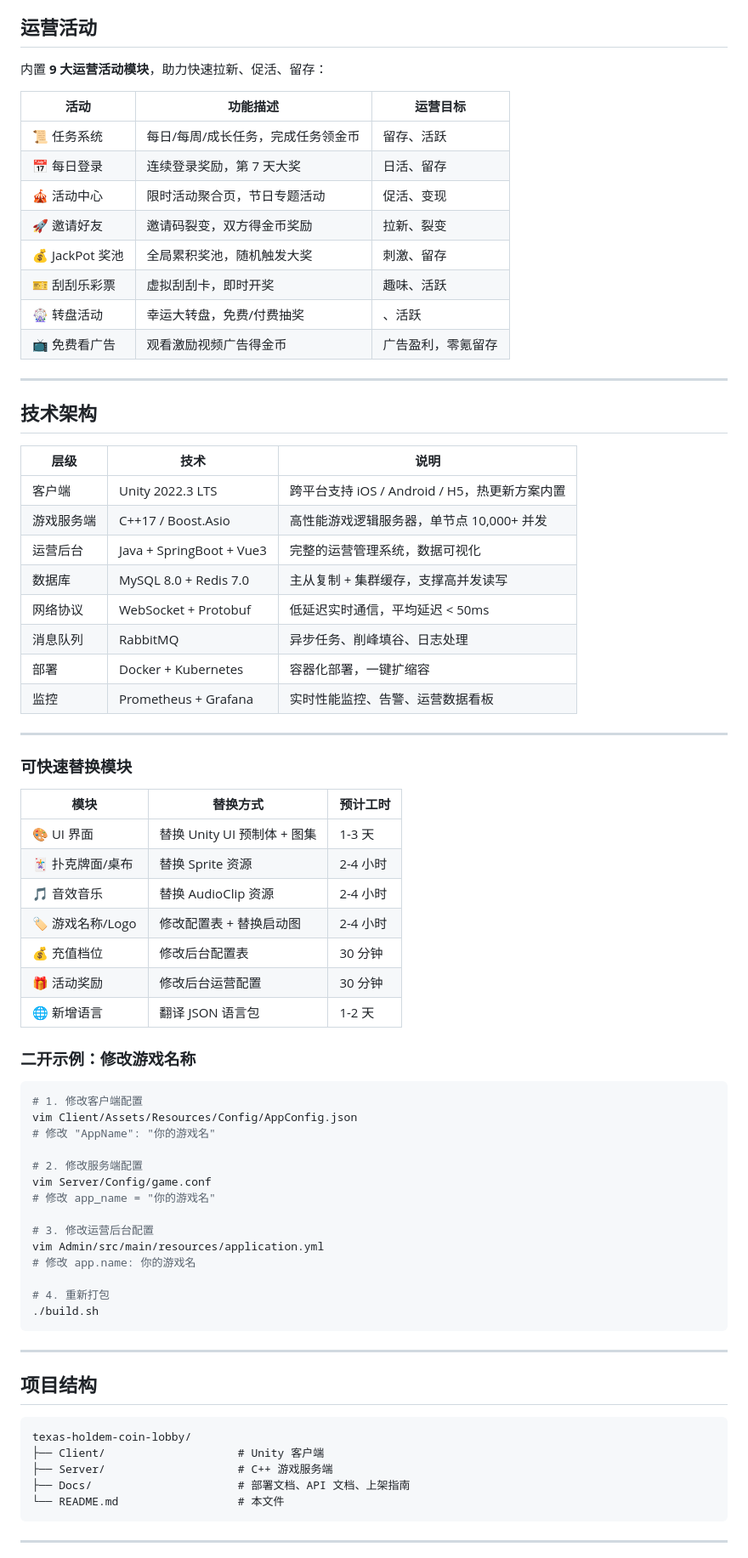
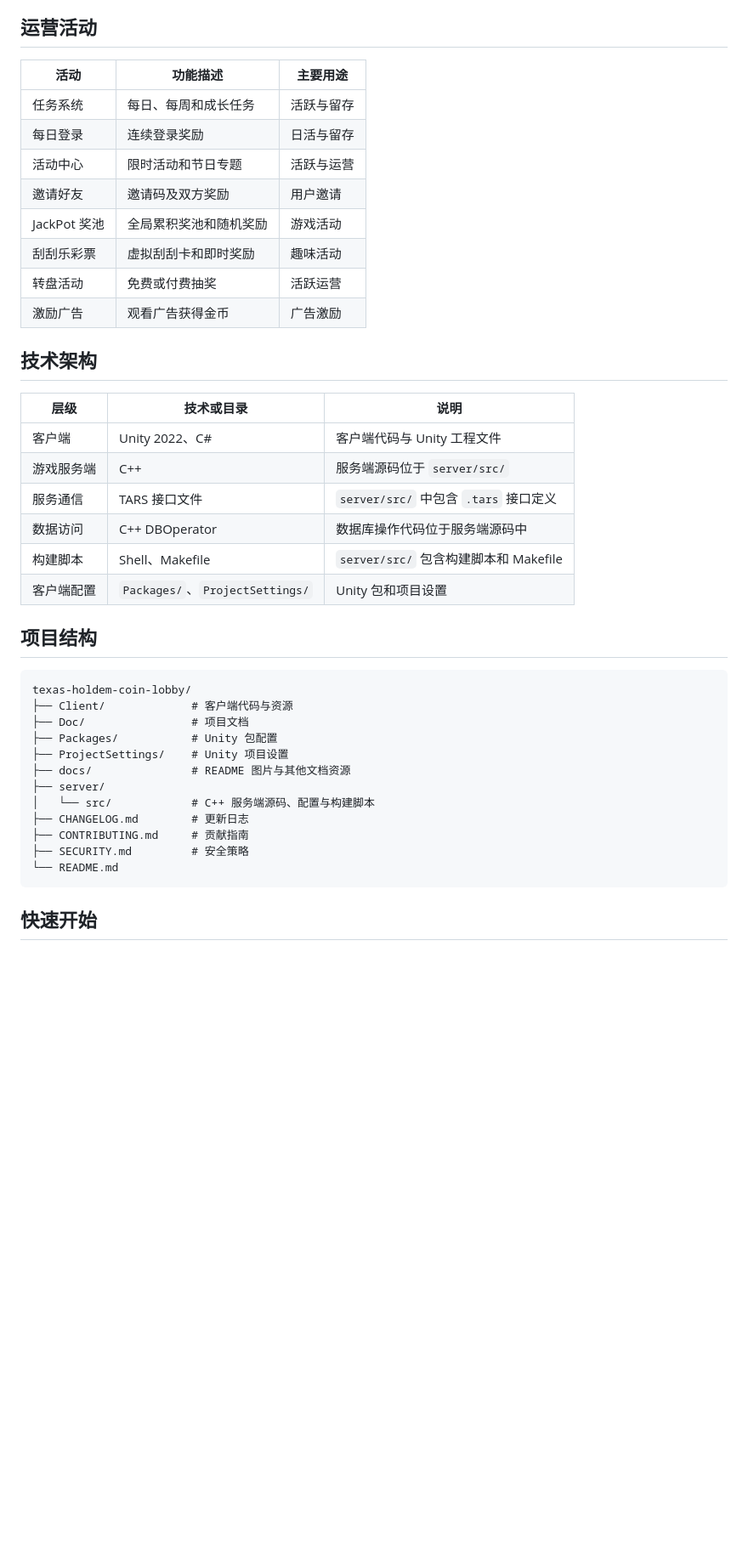
Before and after one commit to alibabamayun888/texas-holdem-coin-lobby, a Markdown page: README.md, the part around one of its changes. Shown at 85% size. GitHub-like rendering; blank space fills up the shorter version.

````diff
--- a/README.md
+++ b/README.md
@@ -96,79 +64,44 @@
 
 ## 运营活动
 
-内置 **9 大运营活动模块**，助力快速拉新、促活、留存：
-
-| 活动 | 功能描述 | 运营目标 |
-|------|---------|---------|
-| 📜 任务系统 | 每日/每周/成长任务，完成任务领金币 | 留存、活跃 |
-| 📅 每日登录 | 连续登录奖励，第 7 天大奖 | 日活、留存 |
-| 🎪 活动中心 | 限时活动聚合页，节日专题活动 | 促活、变现 |
-| 🚀 邀请好友 | 邀请码裂变，双方得金币奖励 | 拉新、裂变 |
-| 💰 JackPot 奖池 | 全局累积奖池，随机触发大奖 | 刺激、留存 |
-| 🎫 刮刮乐彩票 | 虚拟刮刮卡，即时开奖 | 趣味、活跃 |
-| 🎡 转盘活动 | 幸运大转盘，免费/付费抽奖 | 、活跃 |
-| 📺 免费看广告 | 观看激励视频广告得金币 | 广告盈利，零氪留存 |
-
----
+| 活动 | 功能描述 | 主要用途 |
+|---|---|---|
+| 任务系统 | 每日、每周和成长任务 | 活跃与留存 |
+| 每日登录 | 连续登录奖励 | 日活与留存 |
+| 活动中心 | 限时活动和节日专题 | 活跃与运营 |
+| 邀请好友 | 邀请码及双方奖励 | 用户邀请 |
+| JackPot 奖池 | 全局累积奖池和随机奖励 | 游戏活动 |
+| 刮刮乐彩票 | 虚拟刮刮卡和即时奖励 | 趣味活动 |
+| 转盘活动 | 免费或付费抽奖 | 活跃运营 |
+| 激励广告 | 观看广告获得金币 | 广告激励 |
 
 ## 技术架构
 
-| 层级 | 技术 | 说明 |
-|------|------|------|
-| 客户端 | Unity 2022.3 LTS | 跨平台支持 iOS / Android / H5，热更新方案内置 |
-| 游戏服务端 | C++17 / Boost.Asio | 高性能游戏逻辑服务器，单节点 10,000+ 并发 |
-| 运营后台 | Java + SpringBoot + Vue3 | 完整的运营管理系统，数据可视化 |
-| 数据库 | MySQL 8.0 + Redis 7.0 | 主从复制 + 集群缓存，支撑高并发读写 |
-| 网络协议 | WebSocket + Protobuf | 低延迟实时通信，平均延迟 < 50ms |
-| 消息队列 | RabbitMQ | 异步任务、削峰填谷、日志处理 |
-| 部署 | Docker + Kubernetes | 容器化部署，一键扩缩容 |
-| 监控 | Prometheus + Grafana | 实时性能监控、告警、运营数据看板 |
-
----
-
-
-### 可快速替换模块
-
-| 模块 | 替换方式 | 预计工时 |
-|------|---------|---------|
-| 🎨 UI 界面 | 替换 Unity UI 预制体 + 图集 | 1-3 天 |
-| 🃏 扑克牌面/桌布 | 替换 Sprite 资源 | 2-4 小时 |
-| 🎵 音效音乐 | 替换 AudioClip 资源 | 2-4 小时 |
-| 🏷️ 游戏名称/Logo | 修改配置表 + 替换启动图 | 2-4 小时 |
-| 💰 充值档位 | 修改后台配置表 | 30 分钟 |
-| 🎁 活动奖励 | 修改后台运营配置 | 30 分钟 |
-| 🌐 新增语言 | 翻译 JSON 语言包 | 1-2 天 |
-
-### 二开示例：修改游戏名称
-
-```bash
-# 1. 修改客户端配置
-vim Client/Assets/Resources/Config/AppConfig.json
-# 修改 "AppName": "你的游戏名"
-
-# 2. 修改服务端配置
-vim Server/Config/game.conf
-# 修改 app_name = "你的游戏名"
-
-# 3. 修改运营后台配置
-vim Admin/src/main/resources/application.yml
-# 修改 app.name: 你的游戏名
-
-# 4. 重新打包
-./build.sh
-```
-
----
+| 层级 | 技术或目录 | 说明 |
+|---|---|---|
+| 客户端 | Unity 2022、C# | 客户端代码与 Unity 工程文件 |
+| 游戏服务端 | C++ | 服务端源码位于 `server/src/` |
+| 服务通信 | TARS 接口文件 | `server/src/` 中包含 `.tars` 接口定义 |
+| 数据访问 | C++ DBOperator | 数据库操作代码位于服务端源码中 |
+| 构建脚本 | Shell、Makefile | `server/src/` 包含构建脚本和 Makefile |
+| 客户端配置 | `Packages/`、`ProjectSettings/` | Unity 包和项目设置 |
 
 ## 项目结构
 
 ```text
 texas-holdem-coin-lobby/
-├── Client/                    # Unity 客户端
-├── Server/                    # C++ 游戏服务端
-├── Docs/                      # 部署文档、API 文档、上架指南
-└── README.md                  # 本文件
+├── Client/             # 客户端代码与资源
+├── Doc/                # 项目文档
+├── Packages/           # Unity 包配置
+├── ProjectSettings/    # Unity 项目设置
+├── docs/               # README 图片与其他文档资源
+├── server/
+│   └── src/            # C++ 服务端源码、配置与构建脚本
+├── CHANGELOG.md        # 更新日志
+├── CONTRIBUTING.md     # 贡献指南
+├── SECURITY.md         # 安全策略
+└── README.md
 ```
 
----
+## 快速开始
 
````
Also changed, not shown: other parts of README.md (+117 -172 lines).
